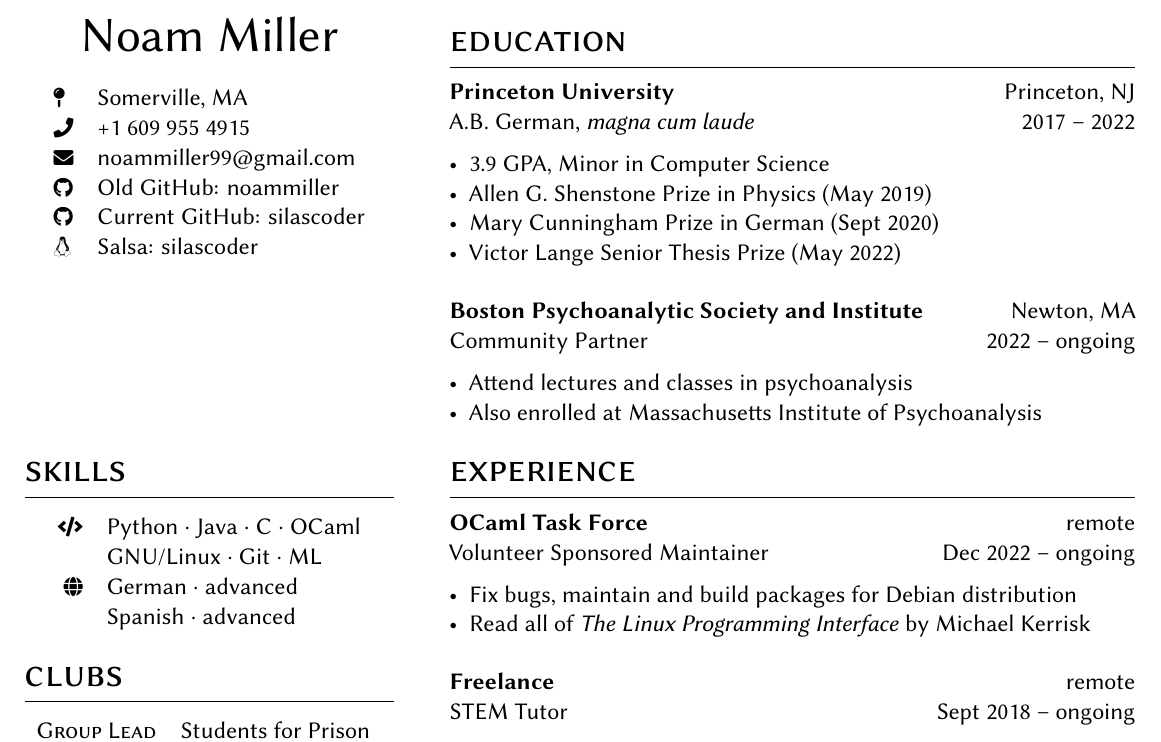
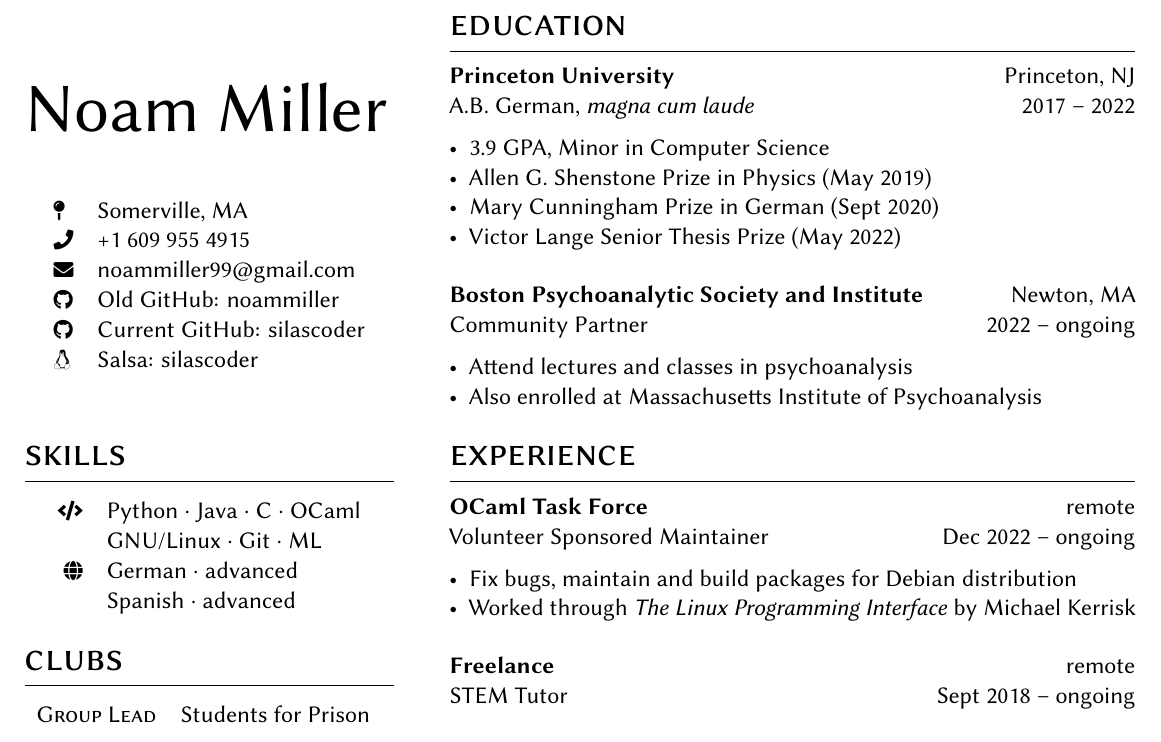
Before and after one commit to silascoder/silascoder, a LaTeX CV (resume/template.tex): part of the page, cut so that both start at the same text. The pictures show the PDF file resume/template.pdf that the author committed with the source.

Commit message:
Fixed centering

```diff
--- a/resume/template.tex
+++ b/resume/template.tex
@@ -27,7 +27,8 @@
 \titleformat{\section}{\scshape\LARGE\raggedright}{}{0em}{}[\titlerule]
 \titlespacing{\section}{0pt}{%\bigskipamount
 }{\smallskipamount}
-\newcommand{\heading}[1]{\centering{\sffamily\Huge #1}}
+\newcommand\myfontsize{\fontsize{35pt}{35pt}\selectfont}
+\newcommand{\heading}[1]{\centering{\sffamily\myfontsize #1}}
 \newcommand{\entry}[4]{{{\textbf{#1}}} \hfill #3 \\ #2 \hfill #4}
 \newcommand{\tableentry}[3]{\textsc{#1} & #2\expandafter\ifstrequal\expandafter{#3}{}{\\}{\\[6pt]}}
 
@@ -37,9 +38,9 @@
 
 \begin{paracol}{2}
 % Name & headline
+\vspace*{1cm}
 \heading{Noam Miller}
-
-\smallskip
+\bigskip
 
 % Identity card
 \vspace{0.01\textheight}
@@ -116,7 +117,7 @@
 \entry{OCaml Task Force}{Volunteer Sponsored Maintainer}{remote}{Dec 2022 -- ongoing}
 \begin{itemize}[noitemsep,leftmargin=3.5mm,rightmargin=0mm,topsep=6pt]
   \item Fix bugs, maintain and build packages for Debian distribution
-  \item Read all of \textit{The Linux Programming Interface} by Michael Kerrisk
+  \item Worked through \textit{The Linux Programming Interface} by Michael Kerrisk
 \end{itemize}
 
 \smallskip
```
Also changed, not shown: resume/template.pdf.
